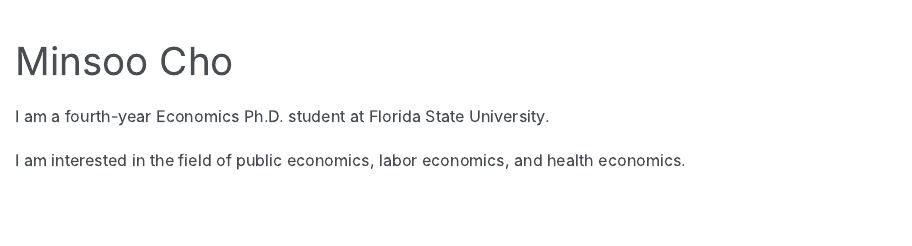
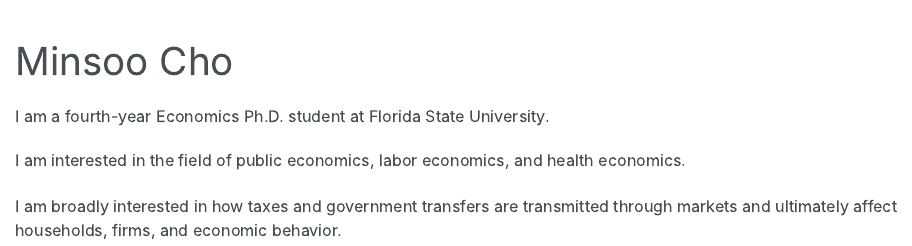
Before and after one commit to Miinsooo/minsoo-cho.github.io, a Quarto document (quarto/index.qmd): the page in a window 1100 px wide, from its top. Rendered offline with R 4.5, knitr and Pandoc in place of Quarto, with nearby package versions.

Commit message:
Add tax/transfers research interest to homepage bio
Co-Authored-By: Claude Sonnet 5 <noreply@anthropic.com>

```diff
--- a/quarto/index.qmd
+++ b/quarto/index.qmd
@@ -8,4 +8,6 @@ I am a fourth-year Economics Ph.D. student at Florida State University.
 
 I am interested in the field of public economics, labor economics, and health economics.
 
+I am broadly interested in how taxes and government transfers are transmitted through markets and ultimately affect households, firms, and economic behavior.
+
 </div>
```
